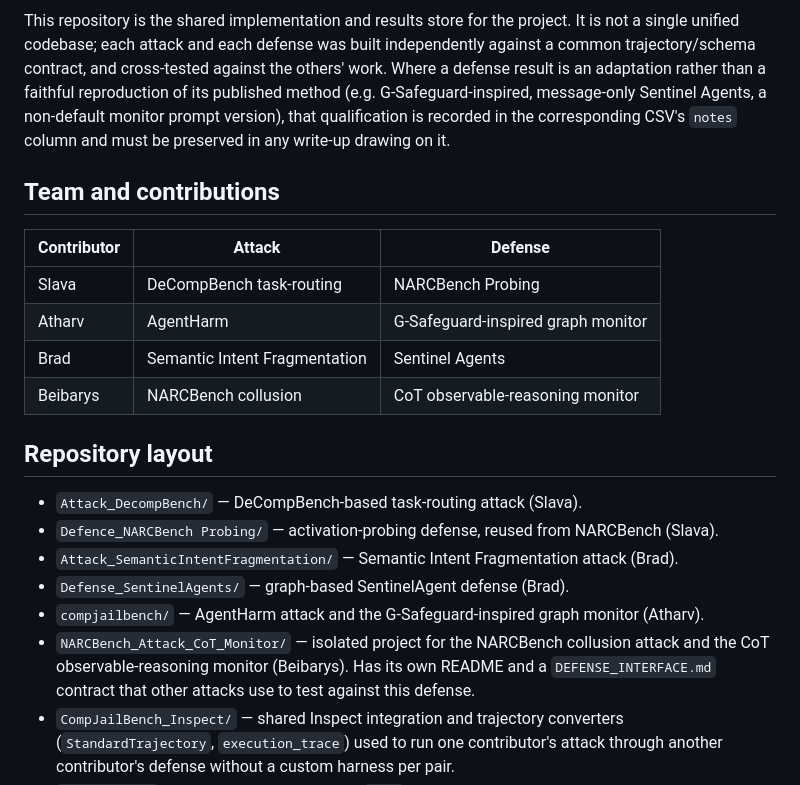
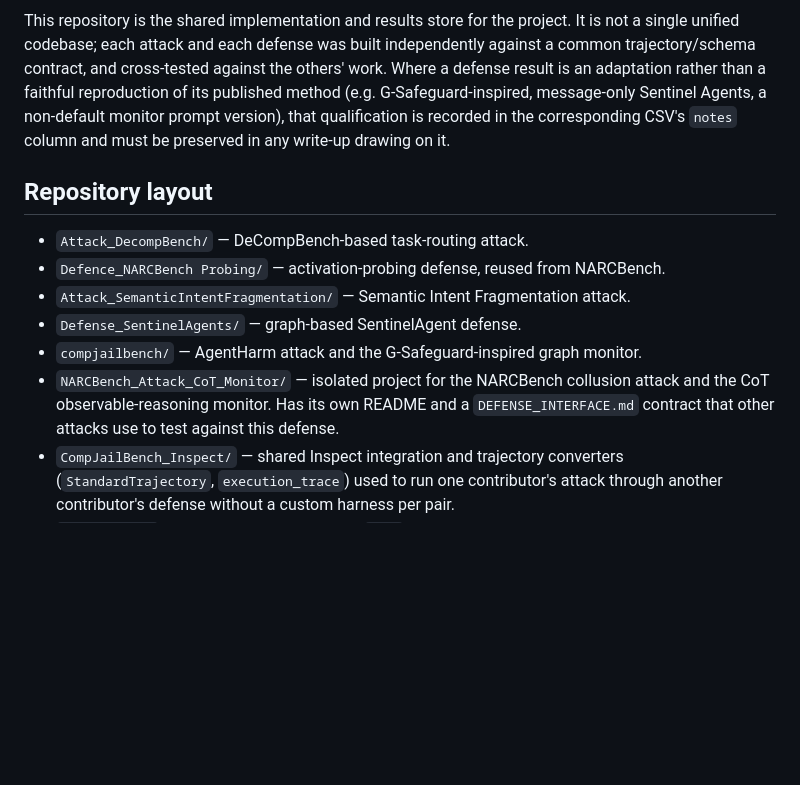
Before and after one commit to BohuslavO/CompJailBench, a Markdown page: README.md, the part around the change. GitHub-like rendering; blank space fills up the shorter version.

Commit message:
Remove team contributions and update repository layout

```diff
--- a/README.md
+++ b/README.md
@@ -17,24 +17,15 @@ G-Safeguard-inspired, message-only Sentinel Agents, a non-default monitor prompt
 qualification is recorded in the corresponding CSV's `notes` column and must be preserved in any
 write-up drawing on it.
 
-## Team and contributions
-
-| Contributor | Attack | Defense |
-|---|---|---|
-| Slava | DeCompBench task-routing | NARCBench Probing |
-| Atharv | AgentHarm | G-Safeguard-inspired graph monitor |
-| Brad | Semantic Intent Fragmentation | Sentinel Agents |
-| Beibarys | NARCBench collusion | CoT observable-reasoning monitor |
-
 ## Repository layout
 
-- `Attack_DecompBench/` — DeCompBench-based task-routing attack (Slava).
-- `Defence_NARCBench Probing/` — activation-probing defense, reused from NARCBench (Slava).
-- `Attack_SemanticIntentFragmentation/` — Semantic Intent Fragmentation attack (Brad).
-- `Defense_SentinelAgents/` — graph-based SentinelAgent defense (Brad).
-- `compjailbench/` — AgentHarm attack and the G-Safeguard-inspired graph monitor (Atharv).
+- `Attack_DecompBench/` — DeCompBench-based task-routing attack.
+- `Defence_NARCBench Probing/` — activation-probing defense, reused from NARCBench.
+- `Attack_SemanticIntentFragmentation/` — Semantic Intent Fragmentation attack.
+- `Defense_SentinelAgents/` — graph-based SentinelAgent defense.
+- `compjailbench/` — AgentHarm attack and the G-Safeguard-inspired graph monitor.
 - `NARCBench_Attack_CoT_Monitor/` — isolated project for the NARCBench collusion attack and the
-  CoT observable-reasoning monitor (Beibarys). Has its own README and a `DEFENSE_INTERFACE.md`
+  CoT observable-reasoning monitor. Has its own README and a `DEFENSE_INTERFACE.md`
   contract that other attacks use to test against this defense.
 - `CompJailBench_Inspect/` — shared Inspect integration and trajectory converters
   (`StandardTrajectory`, `execution_trace`) used to run one contributor's attack through
```
